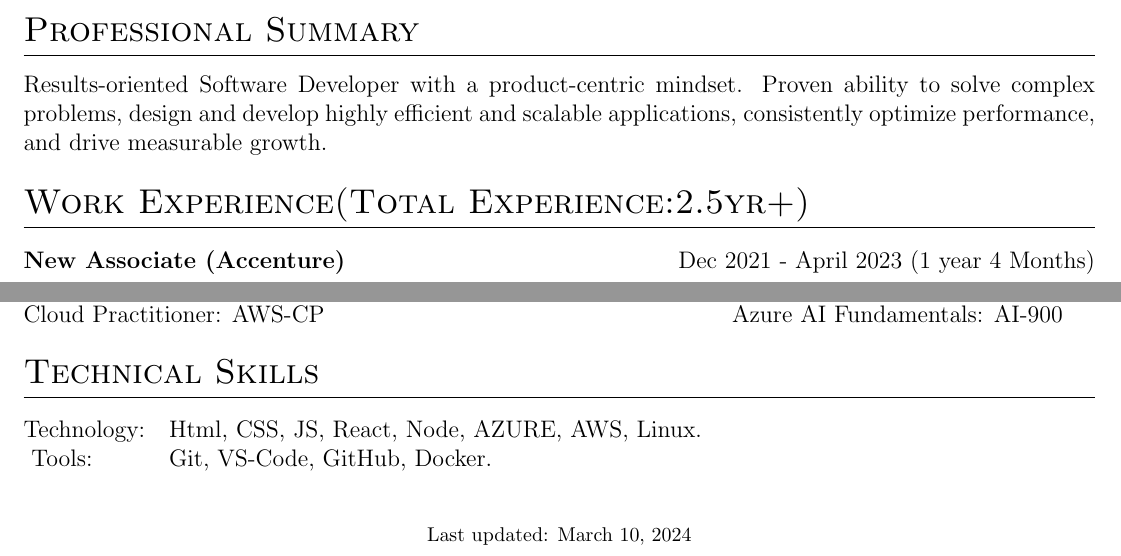
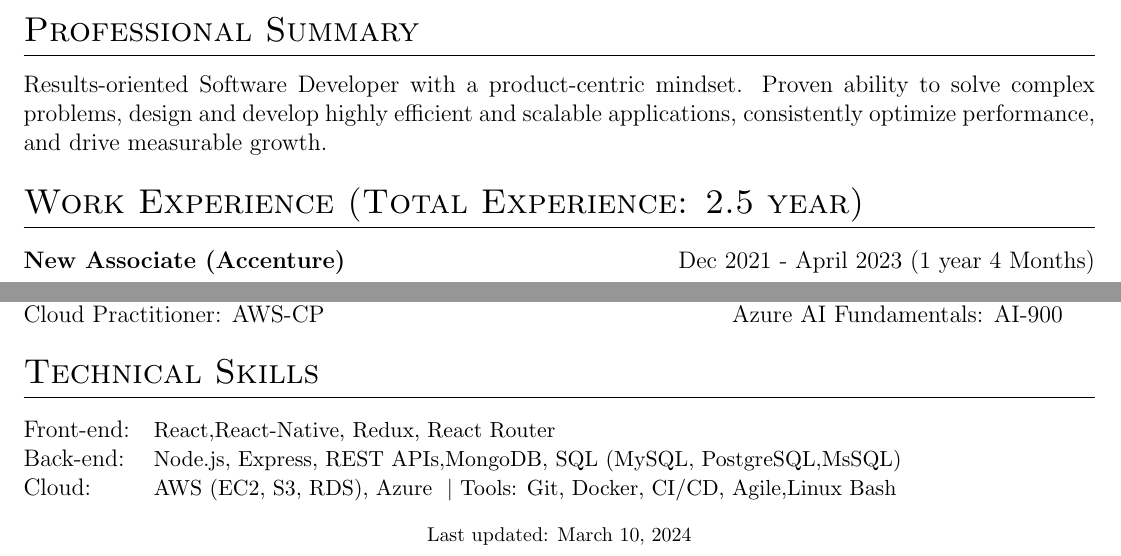
Before and after one commit to Frostdev7506/Automatic-resume, a LaTeX CV (Neeraj_Butola_Resume.tex): two parts of the page, joined at a grey line, cut so that both start at the same text. Compiled offline with pdfLaTeX.

Commit message:
Update Resume Content

```diff
--- a/Neeraj_Butola_Resume.tex
+++ b/Neeraj_Butola_Resume.tex
@@ -100,7 +100,7 @@
     Results-oriented Software Developer with a product-centric mindset. Proven ability to solve complex problems, design and develop highly efficient and scalable applications, consistently optimize performance, and drive measurable growth.
 
 %Experience
-\section{Work Experience(Total Experience:2.5yr+)}
+\section{Work Experience (Total Experience: 2.5 year)}
 
 \begin{tabularx}{\linewidth}{ @{}l r@{} }
 \textbf{New Associate (Accenture)} & \hfill Dec 2021 - April 2023 (1 year 4 Months) \\[3.75pt]
@@ -206,10 +206,11 @@
 %----------------------------------------------------------------------------------------
 \section{Technical Skills}
 \begin{tabularx}{\linewidth}{@{}l X@{}}
-Technology: &  \normalsize{Html, CSS, JS, React, Node, AZURE, AWS, Linux.}\\
+Front-end: & \small{React,React-Native, Redux, React Router} \\
 \break
-\vspace{0.2\baselineskip}
-Tools:  &  \normalsize{Git, VS-Code, GitHub, Docker.}\\
+Back-end: & \small{ Node.js, Express, REST APIs,MongoDB, SQL (MySQL, PostgreSQL,MsSQL)} \\
+\break
+Cloud: & \small{AWS (EC2, S3, RDS), Azure} \small { $|$ Tools: Git, Docker, CI/CD, Agile,Linux Bash} \\
 \end{tabularx}
 
 \vfill
```
